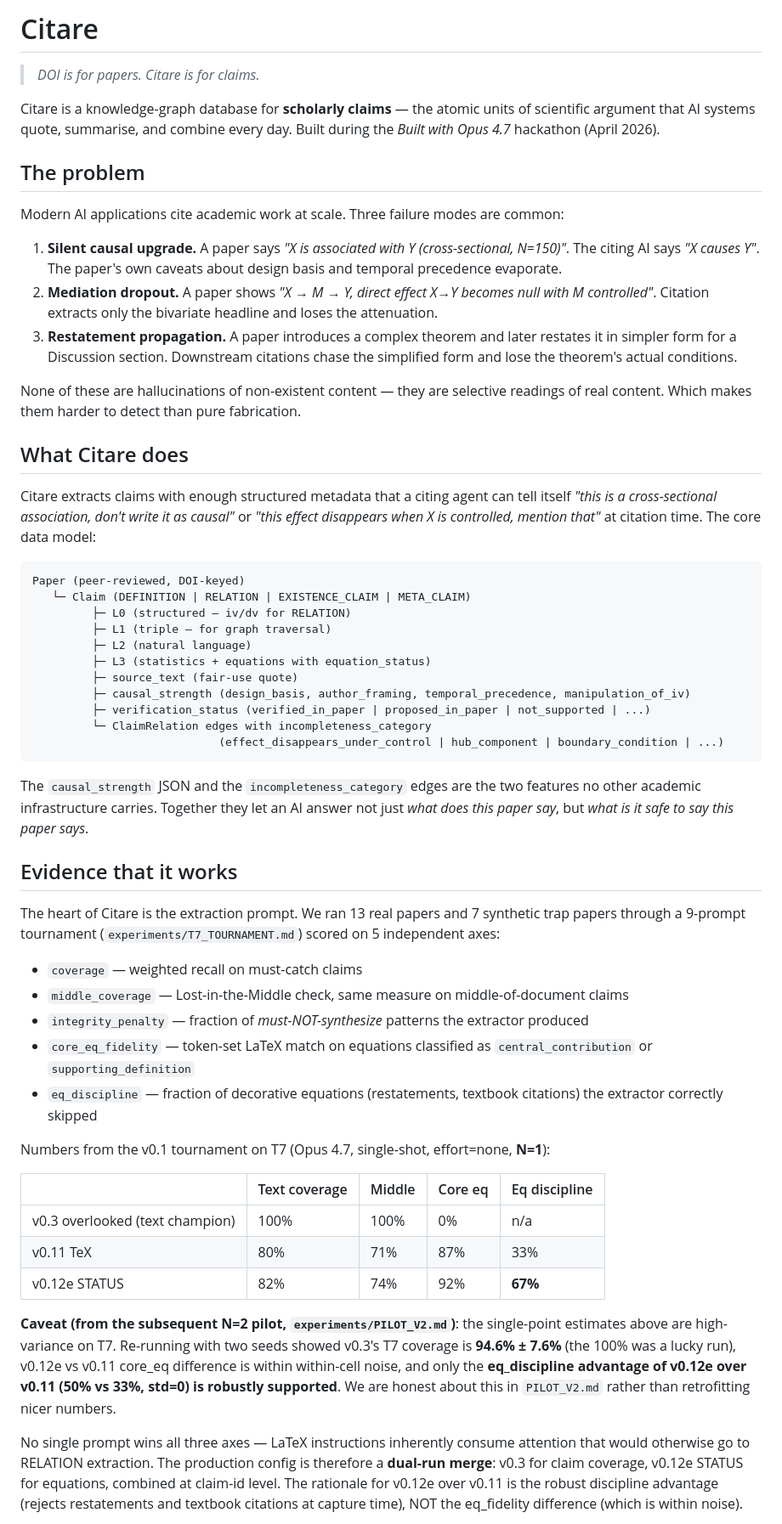
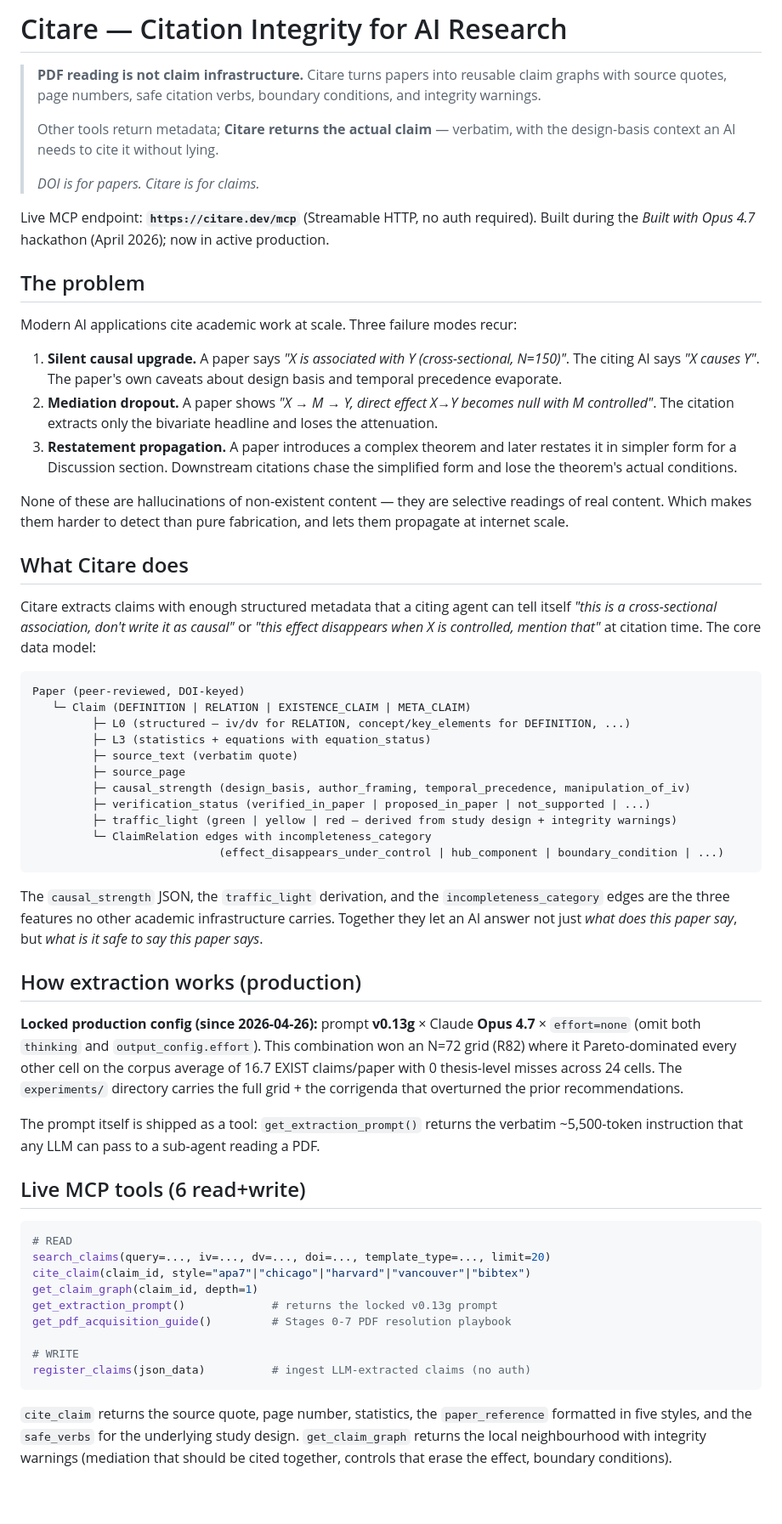
Before and after one commit to ryouen/Citare, a Markdown page: README.md, the part around one of its changes. Shown at 85% size. Rendered like a GitHub page; blank space fills up the shorter version.

````diff
--- a/README.md
+++ b/README.md
@@ -1,18 +1,23 @@
-# Citare
+# Citare — Citation Integrity for AI Research
 
+> **PDF reading is not claim infrastructure.** Citare turns papers into reusable claim graphs with source quotes, page numbers, safe citation verbs, boundary conditions, and integrity warnings.
+>
+> Other tools return metadata; **Citare returns the actual claim** — verbatim, with the design-basis context an AI needs to cite it without lying.
+>
 > *DOI is for papers. Citare is for claims.*
 
-Citare is a knowledge-graph database for **scholarly claims** — the atomic units of scientific argument that AI systems quote, summarise, and combine every day. Built during the *Built with Opus 4.7* hackathon (April 2026).
+Live MCP endpoint: **`https://citare.dev/mcp`** (Streamable HTTP, no auth required).
+Built during the *Built with Opus 4.7* hackathon (April 2026); now in active production.
 
 ## The problem
 
-Modern AI applications cite academic work at scale. Three failure modes are common:
+Modern AI applications cite academic work at scale. Three failure modes recur:
 
 1. **Silent causal upgrade.** A paper says *"X is associated with Y (cross-sectional, N=150)"*. The citing AI says *"X causes Y"*. The paper's own caveats about design basis and temporal precedence evaporate.
-2. **Mediation dropout.** A paper shows *"X → M → Y, direct effect X→Y becomes null with M controlled"*. Citation extracts only the bivariate headline and loses the attenuation.
+2. **Mediation dropout.** A paper shows *"X → M → Y, direct effect X→Y becomes null with M controlled"*. The citation extracts only the bivariate headline and loses the attenuation.
 3. **Restatement propagation.** A paper introduces a complex theorem and later restates it in simpler form for a Discussion section. Downstream citations chase the simplified form and lose the theorem's actual conditions.
 
-None of these are hallucinations of non-existent content — they are selective readings of real content. Which makes them harder to detect than pure fabrication.
+None of these are hallucinations of non-existent content — they are selective readings of real content. Which makes them harder to detect than pure fabrication, and lets them propagate at internet scale.
 
 ## What Citare does
 
@@ -21,38 +26,38 @@ Citare extracts claims with enough structured metadata that a citing agent can t
 ```
 Paper (peer-reviewed, DOI-keyed)
    └─ Claim (DEFINITION | RELATION | EXISTENCE_CLAIM | META_CLAIM)
-         ├─ L0 (structured — iv/dv for RELATION)
-         ├─ L1 (triple — for graph traversal)
-         ├─ L2 (natural language)
+         ├─ L0 (structured — iv/dv for RELATION, concept/key_elements for DEFINITION, ...)
          ├─ L3 (statistics + equations with equation_status)
-         ├─ source_text (fair-use quote)
+         ├─ source_text (verbatim quote)
+         ├─ source_page
          ├─ causal_strength (design_basis, author_framing, temporal_precedence, manipulation_of_iv)
          ├─ verification_status (verified_in_paper | proposed_in_paper | not_supported | ...)
+         ├─ traffic_light (green | yellow | red — derived from study design + integrity warnings)
          └─ ClaimRelation edges with incompleteness_category
                             (effect_disappears_under_control | hub_component | boundary_condition | ...)
 ```
 
-The `causal_strength` JSON and the `incompleteness_category` edges are the two features no other academic infrastructure carries. Together they let an AI answer not just *what does this paper say*, but *what is it safe to say this paper says*.
+The `causal_strength` JSON, the `traffic_light` derivation, and the `incompleteness_category` edges are the three features no other academic infrastructure carries. Together they let an AI answer not just *what does this paper say*, but *what is it safe to say this paper says*.
 
-## Evidence that it works
+## How extraction works (production)
 
-The heart of Citare is the extraction prompt. We ran 13 real papers and 7 synthetic trap papers through a 9-prompt tournament (`experiments/T7_TOURNAMENT.md`) scored on 5 independent axes:
+**Locked production config (since 2026-04-26):** prompt **v0.13g** × Claude **Opus 4.7** × `effort=none` (omit both `thinking` and `output_config.effort`). This combination won an N=72 grid (R82) where it Pareto-dominated every other cell on the corpus average of 16.7 EXIST claims/paper with 0 thesis-level misses across 24 cells. The `experiments/` directory carries the full grid + the corrigenda that overturned the prior recommendations.
 
-- `coverage` — weighted recall on must-catch claims
-- `middle_coverage` — Lost-in-the-Middle check, same measure on middle-of-document claims
-- `integrity_penalty` — fraction of *must-NOT-synthesize* patterns the extractor produced
-- `core_eq_fidelity` — token-set LaTeX match on equations classified as `central_contribution` or `supporting_definition`
-- `eq_discipline` — fraction of decorative equations (restatements, textbook citations) the extractor correctly skipped
+The prompt itself is shipped as a tool: `get_extraction_prompt()` returns the verbatim ~5,500-token instruction that any LLM can pass to a sub-agent reading a PDF.
 
-Numbers from the v0.1 tournament on T7 (Opus 4.7, single-shot, effort=none, **N=1**):
+## Live MCP tools (6 read+write)
 
-| | Text coverage | Middle | Core eq | Eq discipline |
-|---|---|---|---|---|
-| v0.3 overlooked (text champion) | 100% | 100% | 0% | n/a |
-| v0.11 TeX | 80% | 71% | 87% | 33% |
-| v0.12e STATUS | 82% | 74% | 92% | **67%** |
+```python
+# READ
+search_claims(query=..., iv=..., dv=..., doi=..., template_type=..., limit=20)
+cite_claim(claim_id, style="apa7"|"chicago"|"harvard"|"vancouver"|"bibtex")
+get_claim_graph(claim_id, depth=1)
+get_extraction_prompt()             # returns the locked v0.13g prompt
+get_pdf_acquisition_guide()         # Stages 0-7 PDF resolution playbook
 
-**Caveat (from the subsequent N=2 pilot, `experiments/PILOT_V2.md`)**: the single-point estimates above are high-variance on T7. Re-running with two seeds showed v0.3's T7 coverage is **94.6% ± 7.6%** (the 100% was a lucky run), v0.12e vs v0.11 core_eq difference is within within-cell noise, and only the **eq_discipline advantage of v0.12e over v0.11 (50% vs 33%, std=0) is robustly supported**. We are honest about this in `PILOT_V2.md` rather than retrofitting nicer numbers.
+# WRITE
+register_claims(json_data)          # ingest LLM-extracted claims (no auth)
+```
 
-No single prompt wins all three axes — LaTeX instructions inherently consume attention that would otherwise go to RELATION extraction. The production config is therefore a **dual-run merge**: v0.3 for claim coverage, v0.12e STATUS for equations, combined at claim-id level. The rationale for v0.12e over v0.11 is the robust discipline advantage (rejects restatements and textbook citations at capture time), NOT the eq_fidelity difference (which is within noise).
+`cite_claim` returns the source quote, page number, statistics, the `paper_reference` formatted in five styles, and the `safe_verbs` for the underlying study design. `get_claim_graph` returns the local neighbourhood with integrity warnings (mediation that should be cited together, controls that erase the effect, boundary conditions).
 
````
Also changed, not shown: other parts of README.md (+52 -50 lines).
